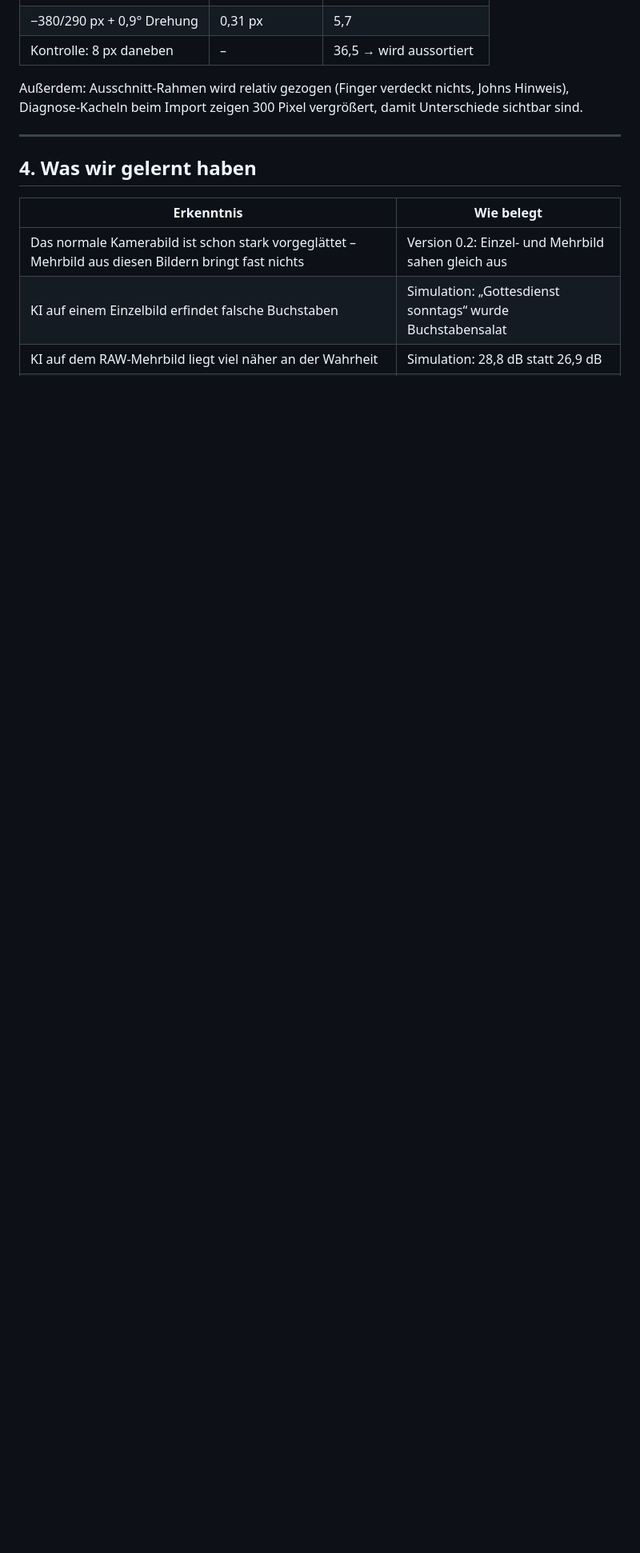
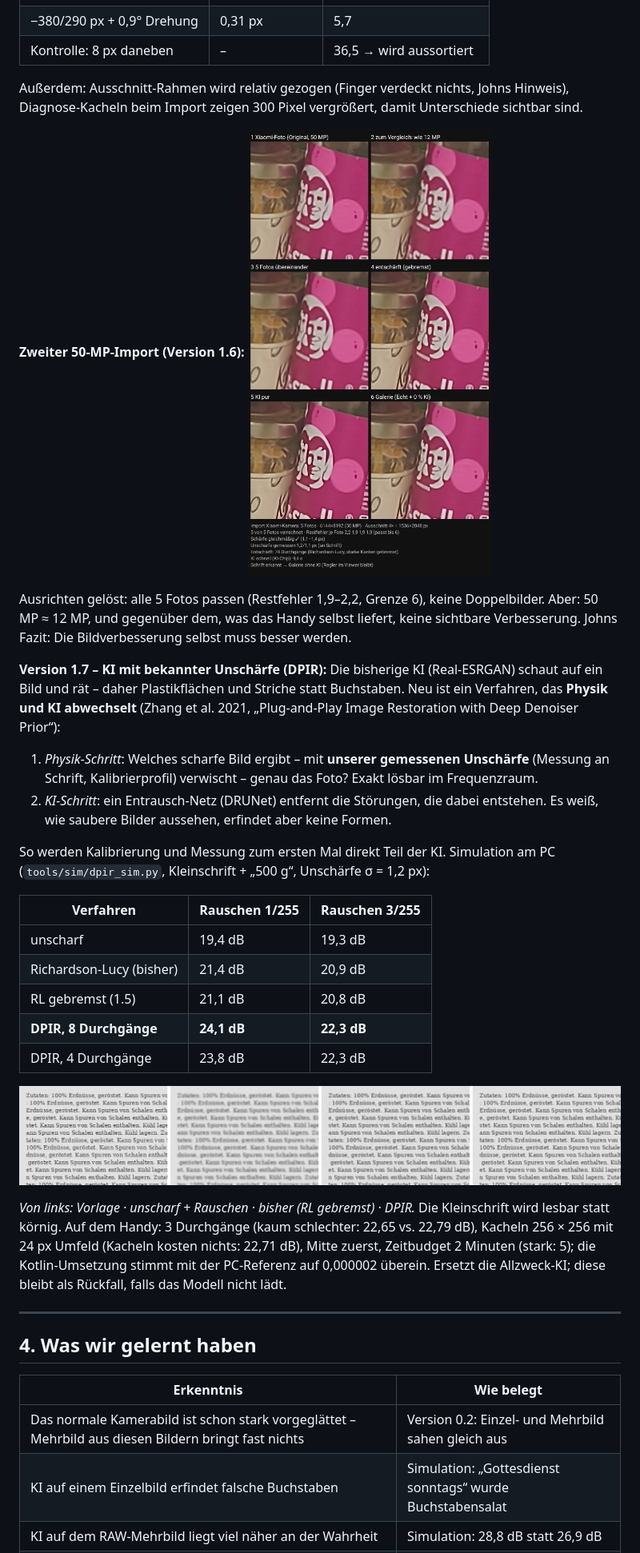
Before and after one commit to thebiz/kamera-check, a Markdown page: docs/FORSCHUNG.md, the part around one of its changes. Shown at 80% size. Rendered like a GitHub page; pictures changed too: docs/diagnose_import_v1-6.jpg (added); blank space fills up the shorter version.

Commit message:
v1.7: Forschungsdokument zu DPIR, Bilder auch als PNG eingebettet
Co-Authored-By: Claude Opus 5.5 <noreply@anthropic.com>
Claude-Session: https://claude.ai/code/session_01G11QHbiDPDQ8uo5PGZrEed

```diff
--- a/docs/FORSCHUNG.md
+++ b/docs/FORSCHUNG.md
@@ -296,6 +296,41 @@ Simulation (`tools/sim/AlignTest.kt`, Fotos aus der Hand):
 Außerdem: Ausschnitt-Rahmen wird relativ gezogen (Finger verdeckt nichts, Johns Hinweis),
 Diagnose-Kacheln beim Import zeigen 300 Pixel vergrößert, damit Unterschiede sichtbar sind.
 
+**Zweiter 50-MP-Import (Version 1.6):** ![Import 1.6](diagnose_import_v1-6.jpg)
+
+Ausrichten gelöst: alle 5 Fotos passen (Restfehler 1,9–2,2, Grenze 6), keine Doppelbilder.
+Aber: 50 MP ≈ 12 MP, und gegenüber dem, was das Handy selbst liefert, keine sichtbare
+Verbesserung. Johns Fazit: Die Bildverbesserung selbst muss besser werden.
+
+**Version 1.7 – KI mit bekannter Unschärfe (DPIR):** Die bisherige KI (Real-ESRGAN) schaut
+auf ein Bild und rät – daher Plastikflächen und Striche statt Buchstaben. Neu ist ein
+Verfahren, das **Physik und KI abwechselt** (Zhang et al. 2021, „Plug-and-Play Image
+Restoration with Deep Denoiser Prior“):
+
+1. *Physik-Schritt*: Welches scharfe Bild ergibt – mit **unserer gemessenen Unschärfe**
+   (Messung an Schrift, Kalibrierprofil) verwischt – genau das Foto? Exakt lösbar im Frequenzraum.
+2. *KI-Schritt*: ein Entrausch-Netz (DRUNet) entfernt die Störungen, die dabei entstehen.
+   Es weiß, wie saubere Bilder aussehen, erfindet aber keine Formen.
+
+So werden Kalibrierung und Messung zum ersten Mal direkt Teil der KI.
+Simulation am PC (`tools/sim/dpir_sim.py`, Kleinschrift + „500 g“, Unschärfe σ = 1,2 px):
+
+| Verfahren | Rauschen 1/255 | Rauschen 3/255 |
+|---|---|---|
+| unscharf | 19,4 dB | 19,3 dB |
+| Richardson-Lucy (bisher) | 21,4 dB | 20,9 dB |
+| RL gebremst (1.5) | 21,1 dB | 20,8 dB |
+| **DPIR, 8 Durchgänge** | **24,1 dB** | **22,3 dB** |
+| DPIR, 4 Durchgänge | 23,8 dB | 22,3 dB |
+
+![Vergleich: scharf · unscharf · RL gebremst · DPIR](dpir_vergleich.png)
+
+*Von links: Vorlage · unscharf + Rauschen · bisher (RL gebremst) · DPIR.* Die Kleinschrift
+wird lesbar statt körnig. Auf dem Handy: 3 Durchgänge (kaum schlechter: 22,65 vs. 22,79 dB),
+Kacheln 256 × 256 mit 24 px Umfeld (Kacheln kosten nichts: 22,71 dB), Mitte zuerst, Zeitbudget
+2 Minuten (stark: 5); die Kotlin-Umsetzung stimmt mit der PC-Referenz auf 0,000002 überein.
+Ersetzt die Allzweck-KI; diese bleibt als Rückfall, falls das Modell nicht lädt.
+
 ---
 
 ## 4. Was wir gelernt haben
```
Also changed, not shown: other parts of docs/FORSCHUNG.md (+3 -1 lines), docs/ERFINDUNGSPROTOKOLL.md (+1 -0 lines), 1 other file.
